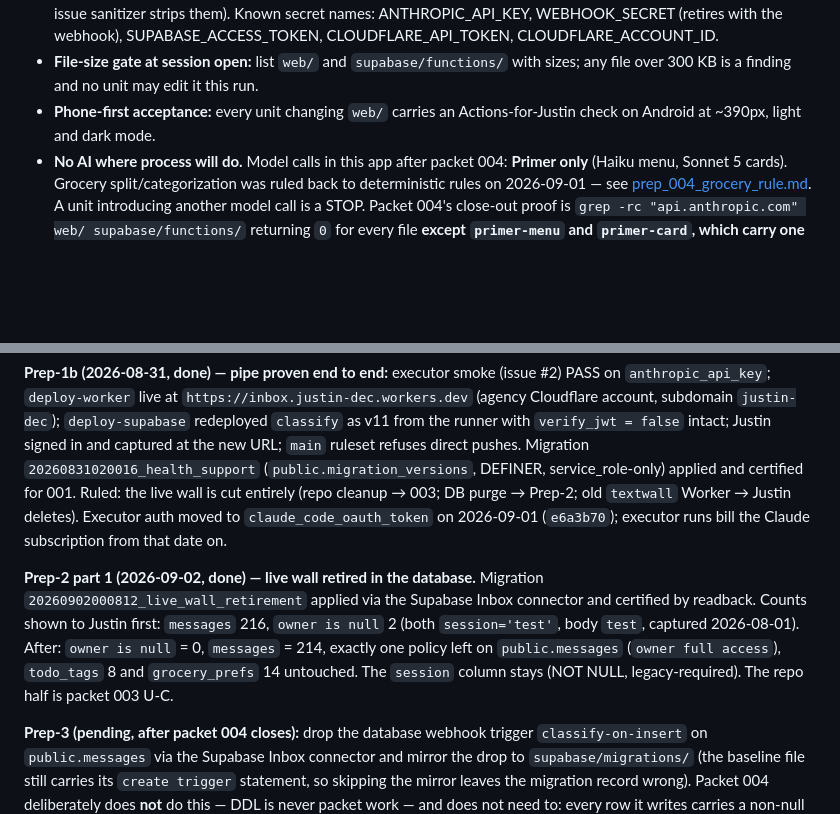
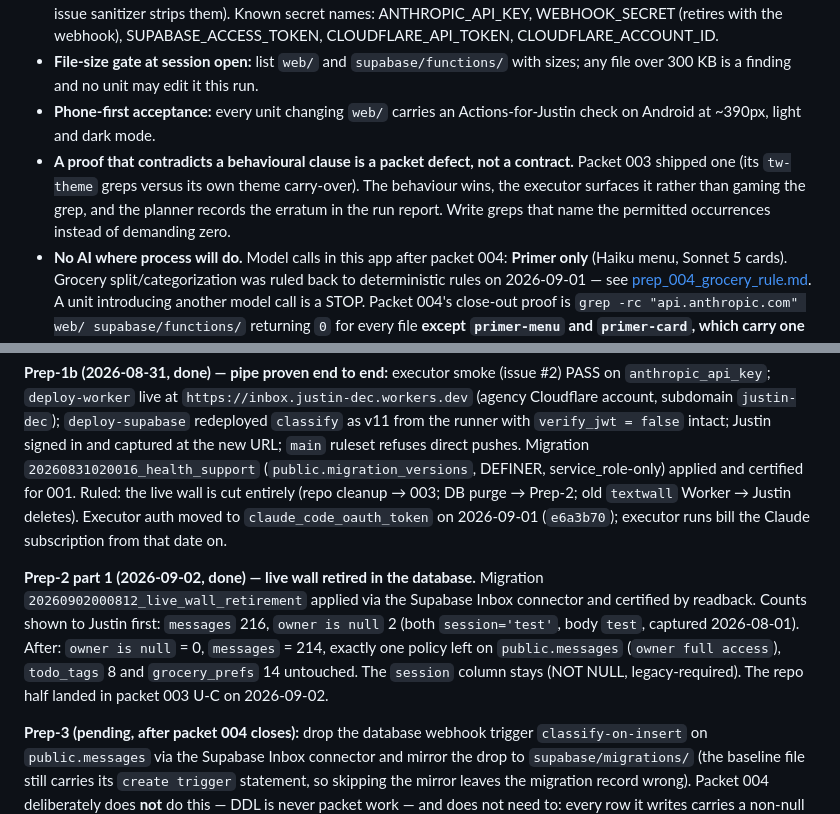
Before and after one commit to New-Orbit-Digital/inbox, a Markdown page: docs/packets/INDEX.md, 2 parts joined by grey strips. Rendered like a GitHub page; blank space fills up the shorter version.

```diff
--- a/docs/packets/INDEX.md
+++ b/docs/packets/INDEX.md
@@ -18,6 +18,7 @@ here in the same close-out PR.
 - **Secrets:** placeholders only, everywhere; placeholder examples in issue bodies written without angle brackets (the issue sanitizer strips them). Known secret names: ANTHROPIC_API_KEY, WEBHOOK_SECRET (retires with the webhook), SUPABASE_ACCESS_TOKEN, CLOUDFLARE_API_TOKEN, CLOUDFLARE_ACCOUNT_ID.
 - **File-size gate at session open:** list `web/` and `supabase/functions/` with sizes; any file over 300 KB is a finding and no unit may edit it this run.
 - **Phone-first acceptance:** every unit changing `web/` carries an Actions-for-Justin check on Android at ~390px, light and dark mode.
+- **A proof that contradicts a behavioural clause is a packet defect, not a contract.** Packet 003 shipped one (its `tw-theme` greps versus its own theme carry-over). The behaviour wins, the executor surfaces it rather than gaming the grep, and the planner records the erratum in the run report. Write greps that name the permitted occurrences instead of demanding zero.
 - **No AI where process will do.** Model calls in this app after packet 004: **Primer only** (Haiku menu, Sonnet 5 cards). Grocery split/categorization was ruled back to deterministic rules on 2026-09-01 — see [prep_004_grocery_rule.md](prep_004_grocery_rule.md). A unit introducing another model call is a STOP. Packet 004's close-out proof is `grep -rc "api.anthropic.com" web/ supabase/functions/` returning `0` for every file **except `primer-menu` and `primer-card`, which carry one each once packet 008 lands** — Primer *is* the exception the rule names, and 008 may run before 004.
 
 ## Queue
@@ -51,7 +52,7 @@ here in the same close-out PR.
 
 **Prep-1b (2026-08-31, done) — pipe proven end to end:** executor smoke (issue #2) PASS on `anthropic_api_key`; `deploy-worker` live at `https://inbox.justin-dec.workers.dev` (agency Cloudflare account, subdomain `justin-dec`); `deploy-supabase` redeployed `classify` as v11 from the runner with `verify_jwt = false` intact; Justin signed in and captured at the new URL; `main` ruleset refuses direct pushes. Migration `20260831020016_health_support` (`public.migration_versions`, DEFINER, service_role-only) applied and certified for 001. Ruled: the live wall is cut entirely (repo cleanup → 003; DB purge → Prep-2; old `textwall` Worker → Justin deletes). Executor auth moved to `claude_code_oauth_token` on 2026-09-01 (`e6a3b70`); executor runs bill the Claude subscription from that date on.
 
-**Prep-2 part 1 (2026-09-02, done) — live wall retired in the database.** Migration `20260902000812_live_wall_retirement` applied via the Supabase Inbox connector and certified by readback. Counts shown to Justin first: `messages` 216, `owner is null` 2 (both `session='test'`, body `test`, captured 2026-08-01). After: `owner is null` = 0, `messages` = 214, exactly one policy left on `public.messages` (`owner full access`), `todo_tags` 8 and `grocery_prefs` 14 untouched. The `session` column stays (NOT NULL, legacy-required). The repo half is packet 003 U-C.
+**Prep-2 part 1 (2026-09-02, done) — live wall retired in the database.** Migration `20260902000812_live_wall_retirement` applied via the Supabase Inbox connector and certified by readback. Counts shown to Justin first: `messages` 216, `owner is null` 2 (both `session='test'`, body `test`, captured 2026-08-01). After: `owner is null` = 0, `messages` = 214, exactly one policy left on `public.messages` (`owner full access`), `todo_tags` 8 and `grocery_prefs` 14 untouched. The `session` column stays (NOT NULL, legacy-required). The repo half landed in packet 003 U-C on 2026-09-02.
 
 **Prep-3 (pending, after packet 004 closes):** drop the database webhook trigger `classify-on-insert` on `public.messages` via the Supabase Inbox connector and mirror the drop to `supabase/migrations/` (the baseline file still carries its `create trigger` statement, so skipping the mirror leaves the migration record wrong). Packet 004 deliberately does **not** do this — DDL is never packet work — and does not need to: every row it writes carries a non-null `confidence`, which the webhook skips. Certify by capturing one row and confirming `net._http_response` stays flat. Justin surfaces afterwards: delete the deployed `classify` function and the WEBHOOK_SECRET function secret; keep ANTHROPIC_API_KEY for Primer.
 
```
Also changed, not shown: other parts of docs/packets/INDEX.md (+5 -5 lines).
